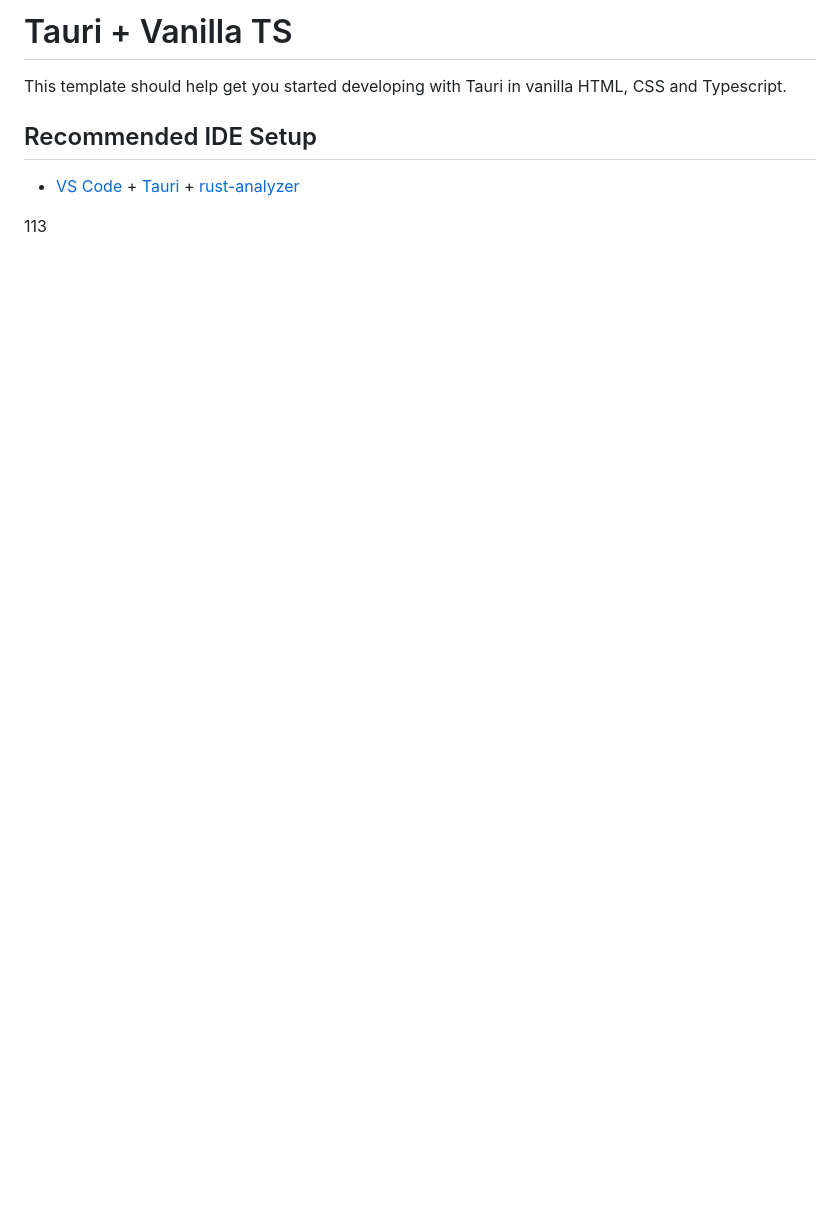
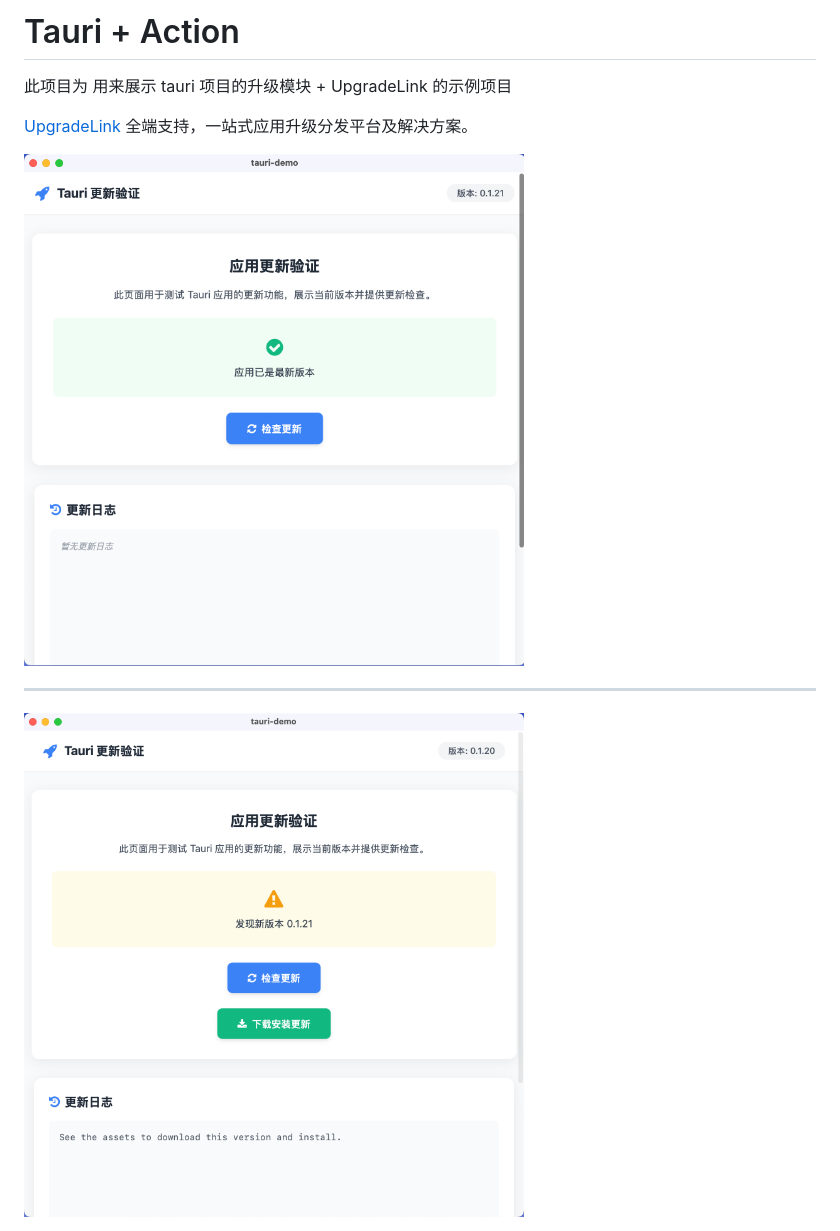
Before and after one commit to toolsetlink/tauri-demo, a Markdown page: README.md, the part around the change. Rendered like a GitHub page; pictures changed too: img.png (added), img_1.png (added); blank space fills up the shorter version.

Commit message:
测试action

```diff
--- a/README.md
+++ b/README.md
@@ -1,9 +1,13 @@
-# Tauri + Vanilla TS
+# Tauri + Action
 
-This template should help get you started developing with Tauri in vanilla HTML, CSS and Typescript.
+此项目为 用来展示 tauri 项目的升级模块 + UpgradeLink 的示例项目
 
-## Recommended IDE Setup
 
-- [VS Code](https://code.visualstudio.com/) + [Tauri](https://marketplace.visualstudio.com/items?itemName=tauri-apps.tauri-vscode) + [rust-analyzer](https://marketplace.visualstudio.com/items?itemName=rust-lang.rust-analyzer)
+[UpgradeLink](http://upgrade.toolsetlink.com/)  全端支持，一站式应用升级分发平台及解决方案。
 
-113
+
+ <img src="./img.png" width = "500" height = "500" alt="图片名称" />
+
+----
+
+ <img src="./img_1.png" width = "500" height = "550" alt="图片名称" />
```
Also changed, not shown: 6 other files.
